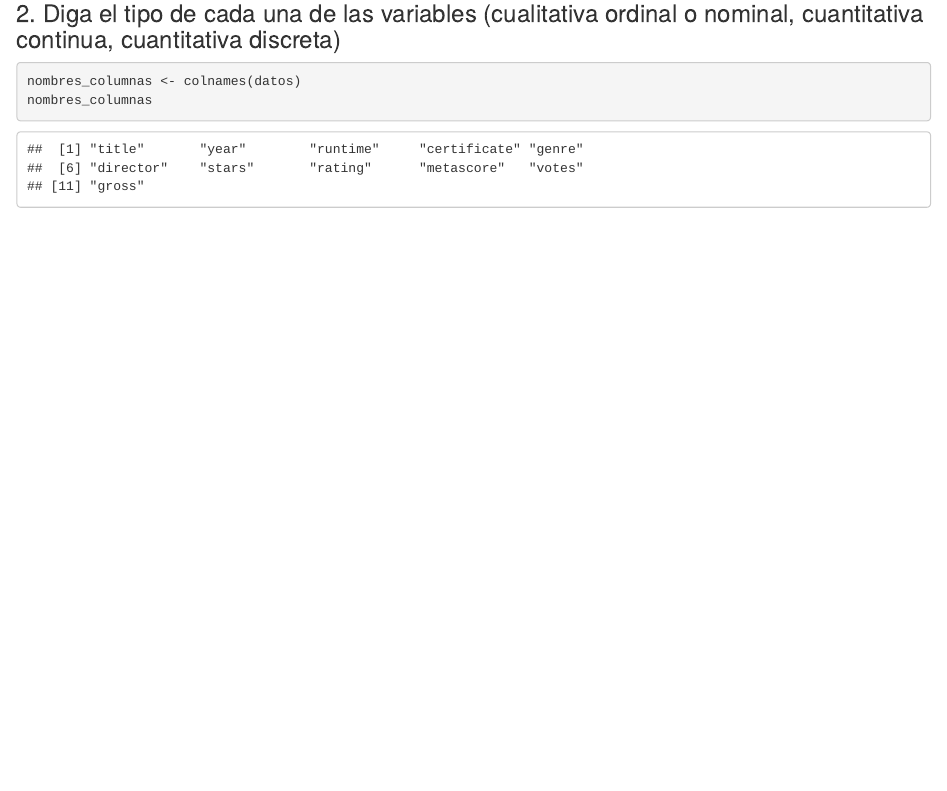
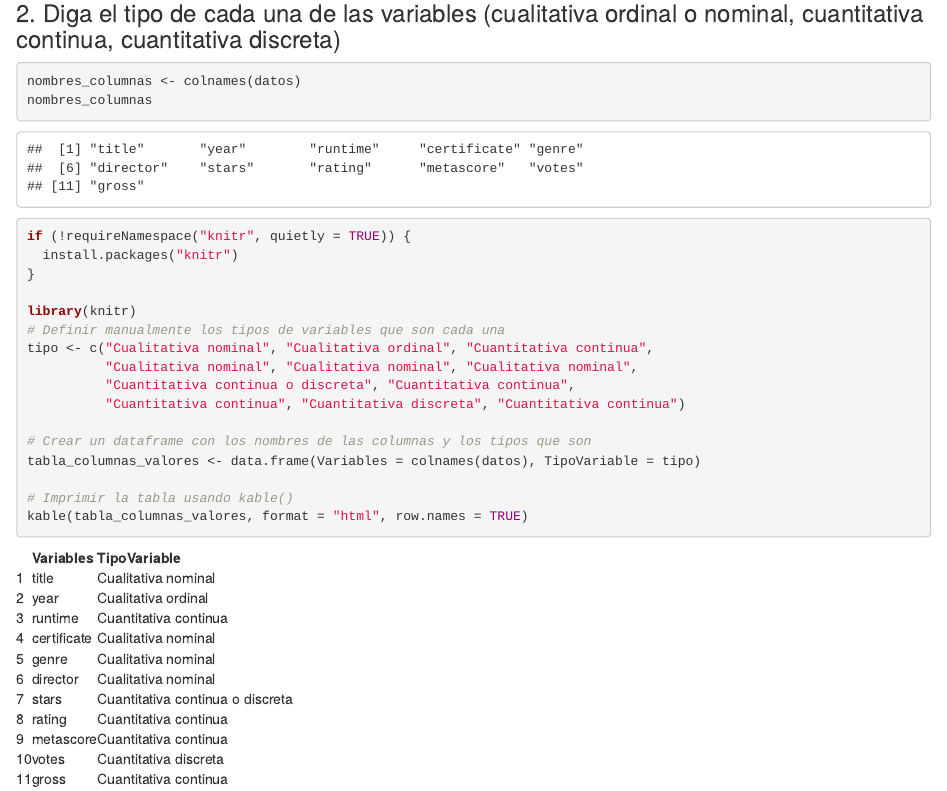
Before and after one commit to TheDeloz-v2/MD-HT1, an R Markdown document (MD-HT1.Rmd): the page in a window 1100 px wide, from 740 px down. Rendered offline with R 4.5, knitr and Pandoc, with nearby package versions.

Commit message:
Table for the second question and answered

````diff
--- a/MD-HT1.Rmd
+++ b/MD-HT1.Rmd
@@ -18,8 +18,26 @@ summary(datos)
 
 ### 2. Diga el tipo de cada una de las variables (cualitativa ordinal o nominal, cuantitativa continua, cuantitativa discreta)
 
-
 ```{r movies}
 nombres_columnas <- colnames(datos)
 nombres_columnas
 ```
+
+```{r movies}
+if (!requireNamespace("knitr", quietly = TRUE)) {
+  install.packages("knitr")
+}
+
+library(knitr)
+# Definir manualmente los tipos de variables que son cada una
+tipo <- c("Cualitativa nominal", "Cualitativa ordinal", "Cuantitativa continua",
+          "Cualitativa nominal", "Cualitativa nominal", "Cualitativa nominal",
+          "Cuantitativa continua o discreta", "Cuantitativa continua",
+          "Cuantitativa continua", "Cuantitativa discreta", "Cuantitativa continua")
+
+# Crear un dataframe con los nombres de las columnas y los tipos que son
+tabla_columnas_valores <- data.frame(Variables = colnames(datos), TipoVariable = tipo)
+
+# Imprimir la tabla usando kable()
+kable(tabla_columnas_valores, format = "html", row.names = TRUE)
+```
````
